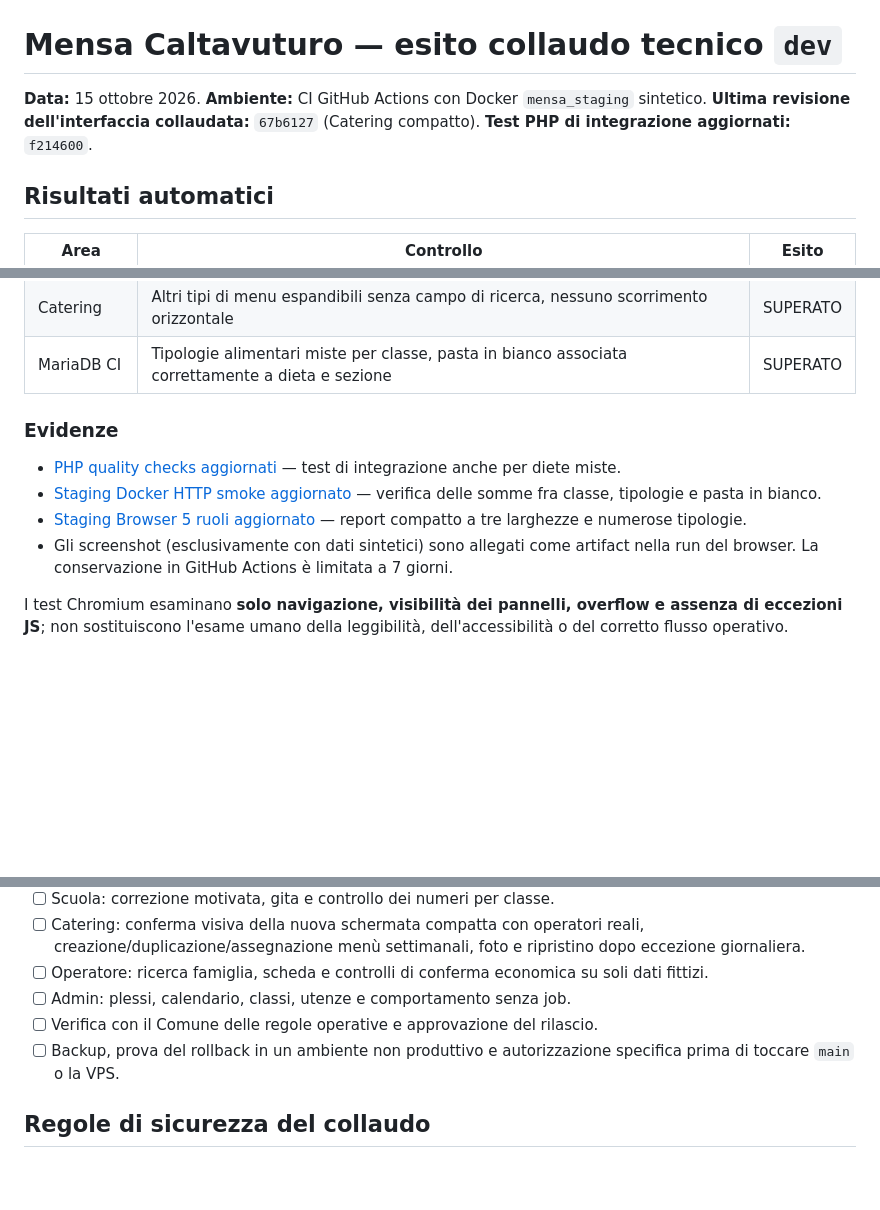
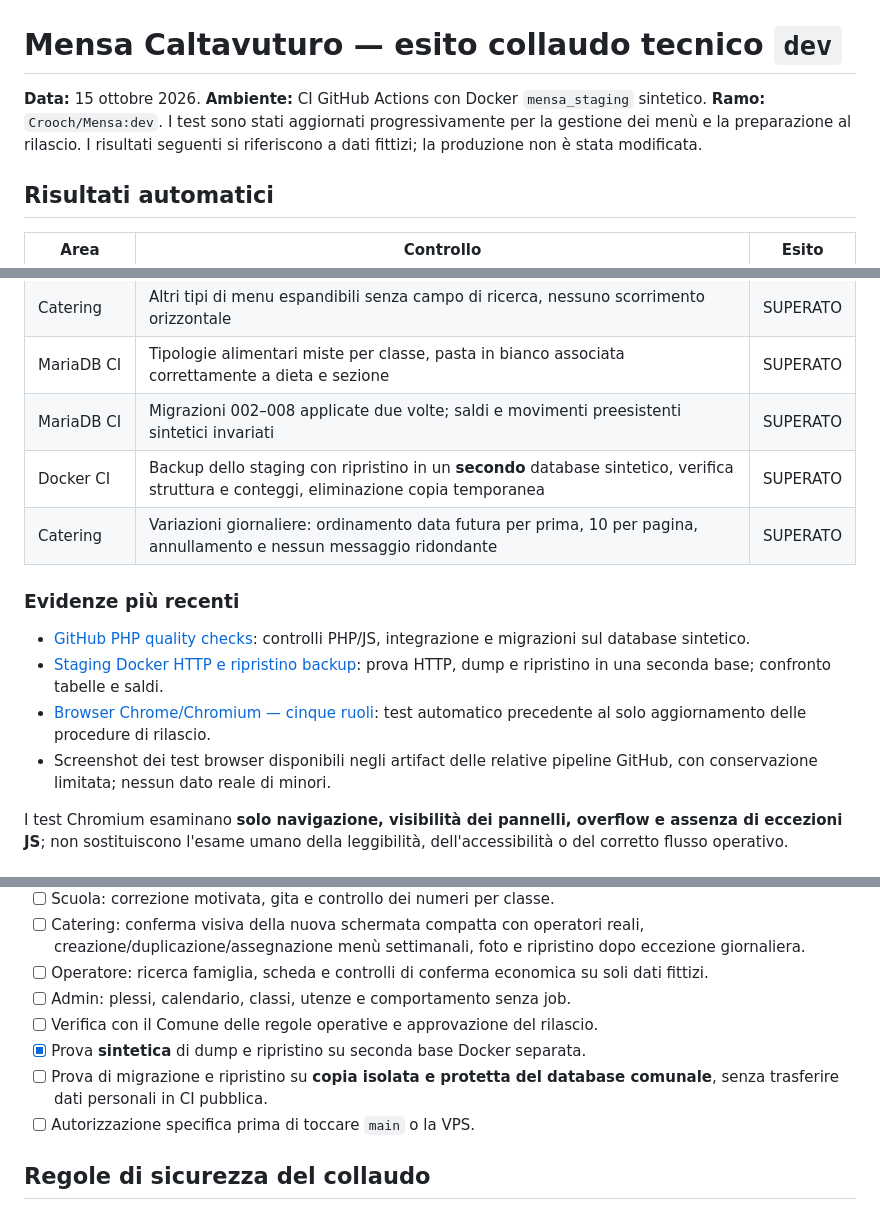
Before and after one commit to Crooch/Mensa, a Markdown page: docs/COLLAUDO_DEV_2026-10-15.md, 3 parts joined by grey strips. GitHub-like rendering; blank space fills up the shorter version.

Commit message:
docs(collaudo): registra prova migrazioni e ripristino sintetico completati

```diff
--- a/docs/COLLAUDO_DEV_2026-10-15.md
+++ b/docs/COLLAUDO_DEV_2026-10-15.md
@@ -1,7 +1,10 @@
 # Mensa Caltavuturo — esito collaudo tecnico `dev`
 
 **Data:** 15 ottobre 2026. **Ambiente:** CI GitHub Actions con Docker
-`mensa_staging` sintetico. **Ultima revisione dell'interfaccia collaudata:** `67b6127` (Catering compatto). **Test PHP di integrazione aggiornati:** `f214600`.
+`mensa_staging` sintetico. **Ramo:** `Crooch/Mensa:dev`.
+I test sono stati aggiornati progressivamente per la gestione dei menù e la
+preparazione al rilascio. I risultati seguenti si riferiscono a dati fittizi;
+la produzione non è stata modificata.
 
 ## Risultati automatici
 
@@ -20,14 +23,20 @@
 | Catering | Browser con due scuole, quattro classi con 12 varianti ciascuna, desktop 1366 px, tablet 768 px e mobile 375 px | SUPERATO |
 | Catering | Altri tipi di menu espandibili senza campo di ricerca, nessuno scorrimento orizzontale | SUPERATO |
 | MariaDB CI | Tipologie alimentari miste per classe, pasta in bianco associata correttamente a dieta e sezione | SUPERATO |
+| MariaDB CI | Migrazioni 002–008 applicate due volte; saldi e movimenti preesistenti sintetici invariati | SUPERATO |
+| Docker CI | Backup dello staging con ripristino in un **secondo** database sintetico, verifica struttura e conteggi, eliminazione copia temporanea | SUPERATO |
+| Catering | Variazioni giornaliere: ordinamento data futura per prima, 10 per pagina, annullamento e nessun messaggio ridondante | SUPERATO |
 
-### Evidenze
+### Evidenze più recenti
 
-- [PHP quality checks aggiornati](https://github.com/Crooch/Mensa/actions/runs/38708436322) — test di integrazione anche per diete miste.
-- [Staging Docker HTTP smoke aggiornato](https://github.com/Crooch/Mensa/actions/runs/38708352704) — verifica delle somme fra classe, tipologie e pasta in bianco.
-- [Staging Browser 5 ruoli aggiornato](https://github.com/Crooch/Mensa/actions/runs/38708352738) — report compatto a tre larghezze e numerose tipologie.
-- Gli screenshot (esclusivamente con dati sintetici) sono allegati come artifact
-  nella run del browser. La conservazione in GitHub Actions è limitata a 7 giorni.
+- [GitHub PHP quality checks](https://github.com/Crooch/Mensa/actions/runs/38719791383):
+  controlli PHP/JS, integrazione e migrazioni sul database sintetico.
+- [Staging Docker HTTP e ripristino backup](https://github.com/Crooch/Mensa/actions/runs/38719791629):
+  prova HTTP, dump e ripristino in una seconda base; confronto tabelle e saldi.
+- [Browser Chrome/Chromium — cinque ruoli](https://github.com/Crooch/Mensa/actions/runs/38718493124):
+  test automatico precedente al solo aggiornamento delle procedure di rilascio.
+- Screenshot dei test browser disponibili negli artifact delle relative
+  pipeline GitHub, con conservazione limitata; nessun dato reale di minori.
 
 I test Chromium esaminano **solo navigazione, visibilità dei pannelli,
 overflow e assenza di eccezioni JS**; non sostituiscono l'esame umano della
@@ -55,8 +64,9 @@ leggibilità, dell'accessibilità o del corretto flusso operativo.
       su soli dati fittizi.
 - [ ] Admin: plessi, calendario, classi, utenze e comportamento senza job.
 - [ ] Verifica con il Comune delle regole operative e approvazione del rilascio.
-- [ ] Backup, prova del rollback in un ambiente non produttivo e autorizzazione
-      specifica prima di toccare `main` o la VPS.
+- [x] Prova **sintetica** di dump e ripristino su seconda base Docker separata.
+- [ ] Prova di migrazione e ripristino su **copia isolata e protetta del database comunale**, senza trasferire dati personali in CI pubblica.
+- [ ] Autorizzazione specifica prima di toccare `main` o la VPS.
 
 ## Regole di sicurezza del collaudo
 
```
